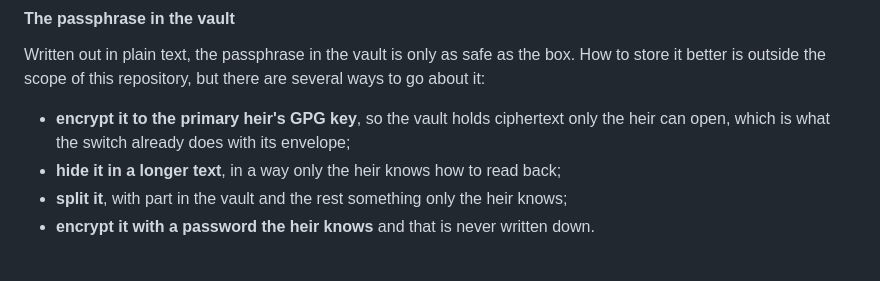
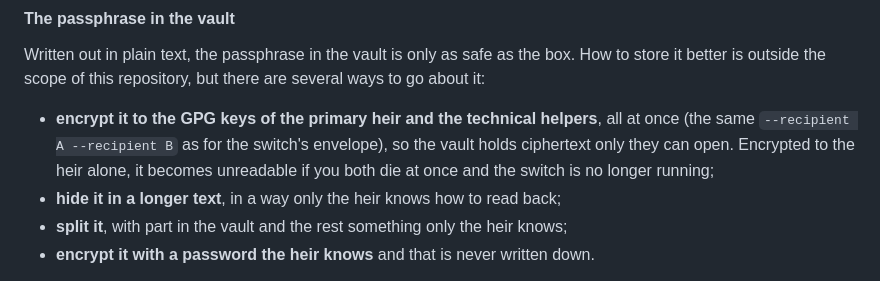
Before and after one commit to Dehumanizer77/coldwill, a Markdown page: README.md, the part around the change. Rendered like a GitHub page.

```diff
--- a/README.md
+++ b/README.md
@@ -175,8 +175,11 @@ Written out in plain text, the passphrase in the vault is only as safe as the
 box. How to store it better is outside the scope of this repository, but there
 are several ways to go about it:
 
-- **encrypt it to the primary heir's GPG key**, so the vault holds ciphertext only
-  the heir can open, which is what the switch already does with its envelope;
+- **encrypt it to the GPG keys of the primary heir and the technical helpers**,
+  all at once (the same `--recipient A --recipient B` as for the switch's
+  envelope), so the vault holds ciphertext only they can open. Encrypted to the
+  heir alone, it becomes unreadable if you both die at once and the switch is no
+  longer running;
 - **hide it in a longer text**, in a way only the heir knows how to read back;
 - **split it**, with part in the vault and the rest something only the heir knows;
 - **encrypt it with a password the heir knows** and that is never written down.
```
Also changed, not shown: README_sk.md (+4 -2 lines).
